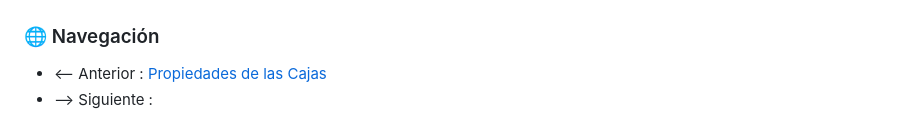
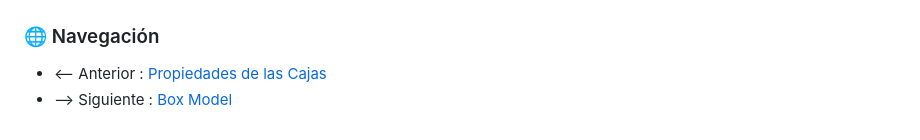
Before and after one commit to Alex-gs22/Curso-HTML--CSS-Y-JavaScript, a Markdown page: CSS/Documentacion/Border's.md, the part around the change. GitHub-like rendering.

```diff
--- a/CSS/Documentacion/Border's.md
+++ b/CSS/Documentacion/Border's.md
@@ -233,4 +233,4 @@ Puedes aplicar bordes a lados específicos con las propiedades:
 ### 🌐 Navegación
 
 - <-- Anterior : [Propiedades de las Cajas](Propiedades%20de%20las%20cajas.md)
-- --> Siguiente : [](.md)
+- --> Siguiente : [Box Model](Box%20Model.md)
```
